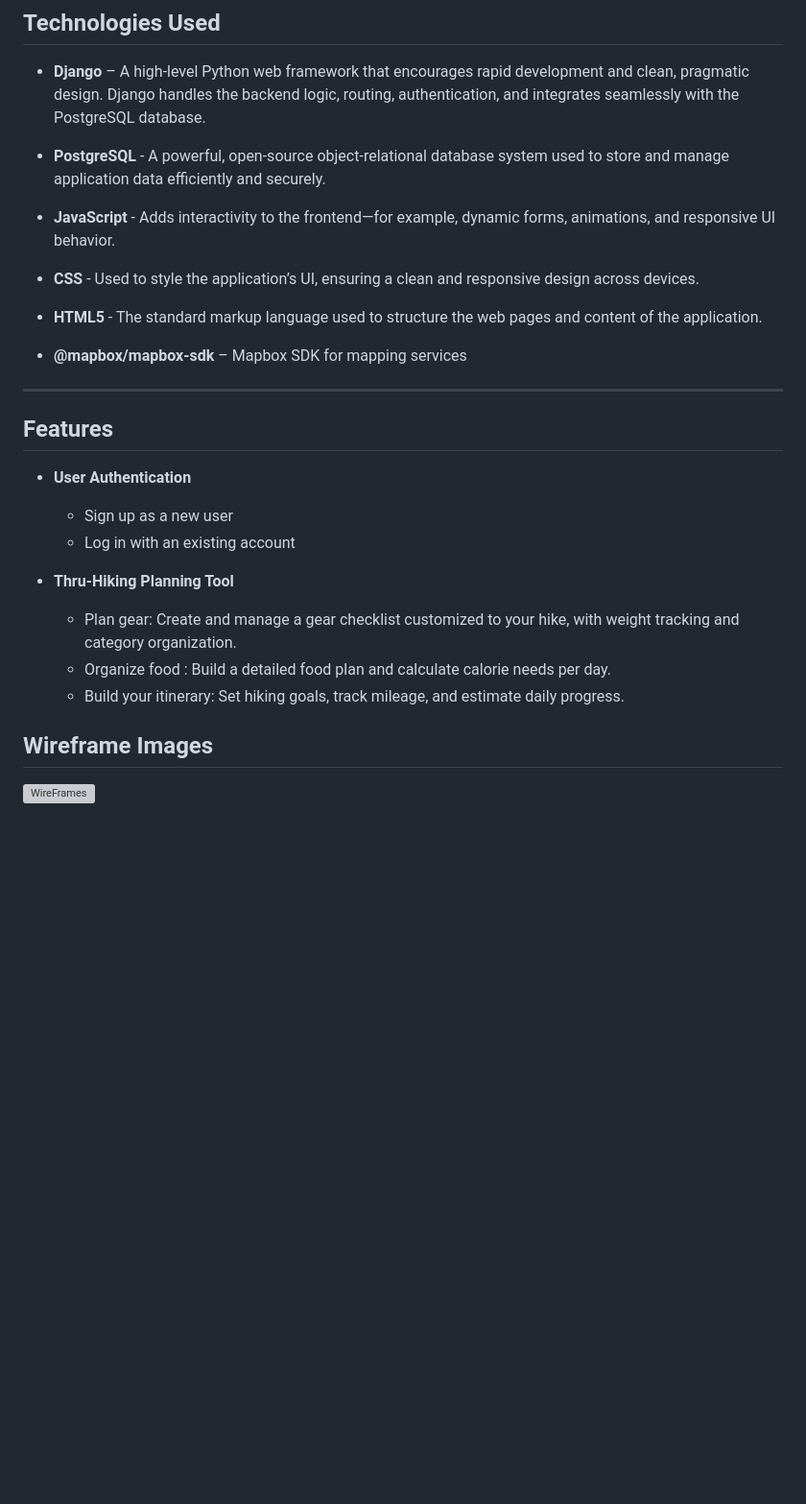
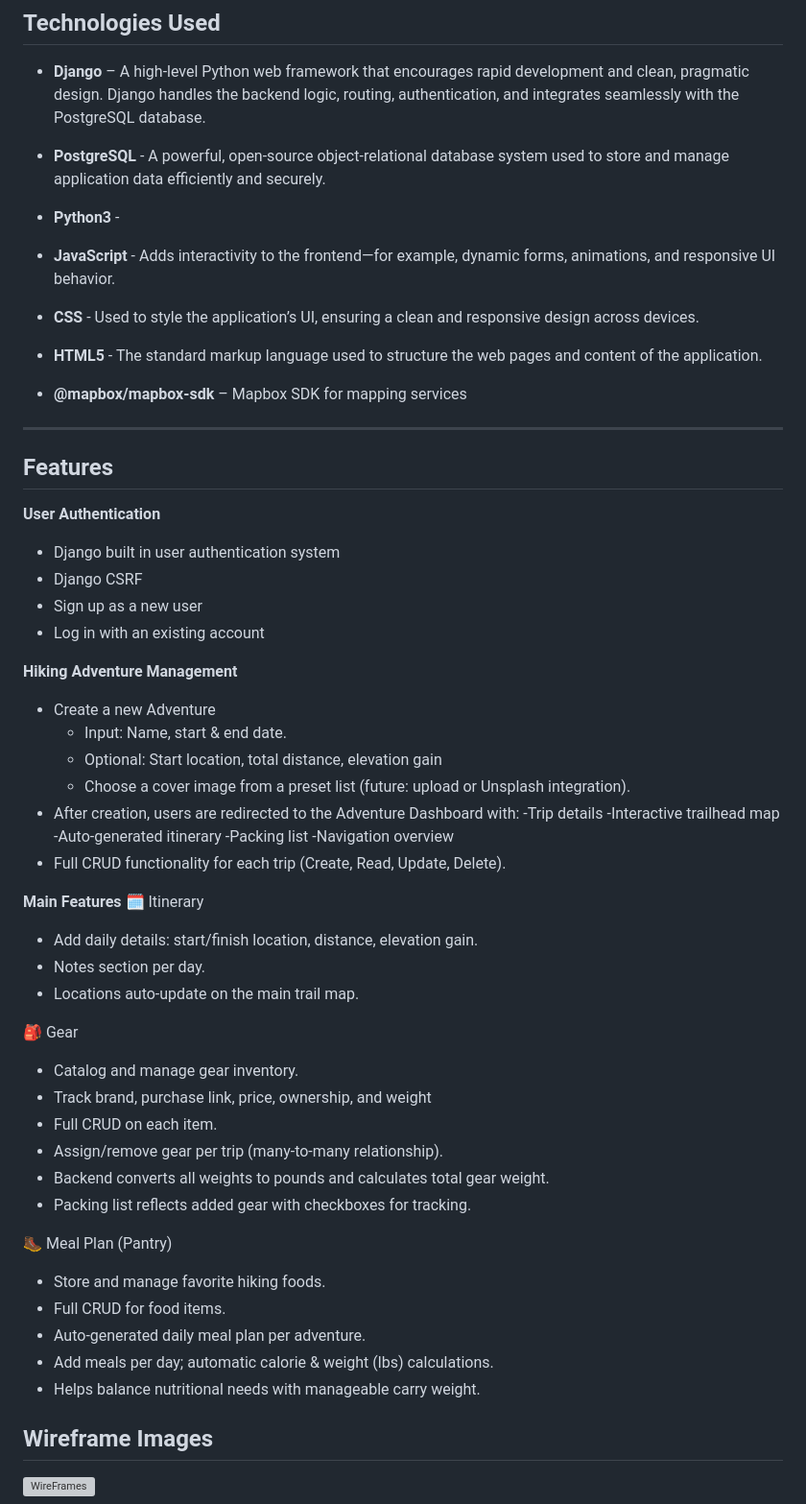
Before and after one commit to ashleylaisure/backpacking_blueprint, a Markdown page: README.md, the part around the change printed below. Shown: that part at 96% size. Rendered like a GitHub page; blank space fills up the shorter version; grey boxes are pictures that could not be loaded.

Commit message:
Additions to Readme

```diff
--- a/README.md
+++ b/README.md
@@ -31,6 +31,7 @@ My hope is that this app empowers people to design their own adventures and fina
 
 - **PostgreSQL** - A powerful, open-source object-relational database system used to store and manage application data efficiently and securely.
 
+- **Python3** -
 - **JavaScript** - Adds interactivity to the frontend—for example, dynamic forms, animations, and responsive UI behavior.
 - **CSS** - Used to style the application’s UI, ensuring a clean and responsive design across devices.
 - **HTML5** - The standard markup language used to structure the web pages and content of the application.
@@ -40,15 +41,46 @@ My hope is that this app empowers people to design their own adventures and fina
 
 ## Features
 
-- **User Authentication**
-
+ **User Authentication**
+  - Django built in user authentication system
+  - Django CSRF
   - Sign up as a new user
   - Log in with an existing account
 
-- **Thru-Hiking Planning Tool**
-  - Plan gear: Create and manage a gear checklist customized to your hike, with weight tracking and category organization.
-  - Organize food : Build a detailed food plan and calculate calorie needs per day.
-  - Build your itinerary: Set hiking goals, track mileage, and estimate daily progress.
+**Hiking Adventure Management**
+  - Create a new Adventure
+    - Input: Name, start & end date.
+    - Optional: Start location, total distance, elevation gain
+    - Choose a cover image from a preset list (future: upload or Unsplash integration).
+  - After creation, users are redirected to the Adventure Dashboard with:
+    -Trip details
+    -Interactive trailhead map
+    -Auto-generated itinerary
+    -Packing list
+    -Navigation overview
+  - Full CRUD functionality for each trip (Create, Read, Update, Delete).
+
+**Main Features**
+🗓 Itinerary
+  - Add daily details: start/finish location, distance, elevation gain.
+  - Notes section per day.
+  - Locations auto-update on the main trail map.
+
+🎒 Gear
+  - Catalog and manage gear inventory.
+  - Track brand, purchase link, price, ownership, and weight
+  - Full CRUD on each item.
+  - Assign/remove gear per trip (many-to-many relationship).
+  - Backend converts all weights to pounds and calculates total gear weight.
+  - Packing list reflects added gear with checkboxes for tracking.
+
+🥾 Meal Plan (Pantry)
+  - Store and manage favorite hiking foods.
+  - Full CRUD for food items.
+  - Auto-generated daily meal plan per adventure.
+  - Add meals per day; automatic calorie & weight (lbs) calculations.
+  - Helps balance nutritional needs with manageable carry weight.
+
 
 ## Wireframe Images
 
```
Also changed, not shown: other parts of README.md (+18 -8 lines).
